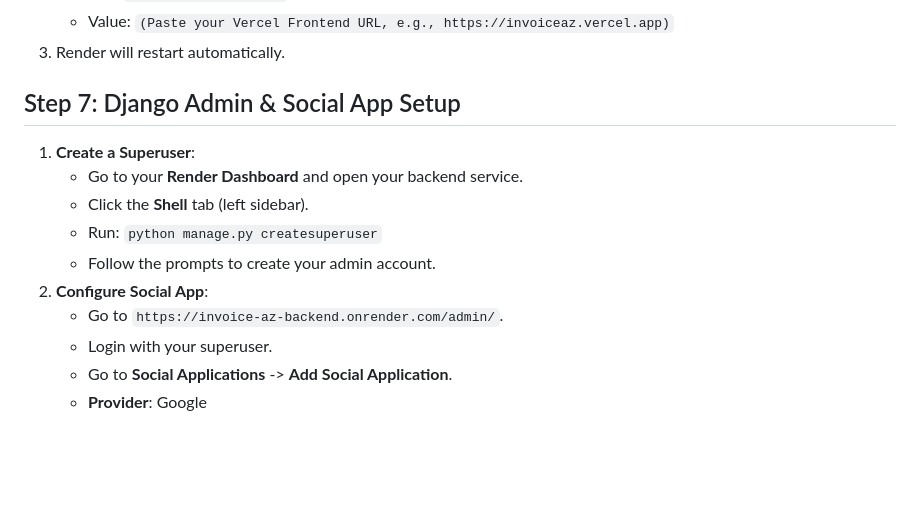
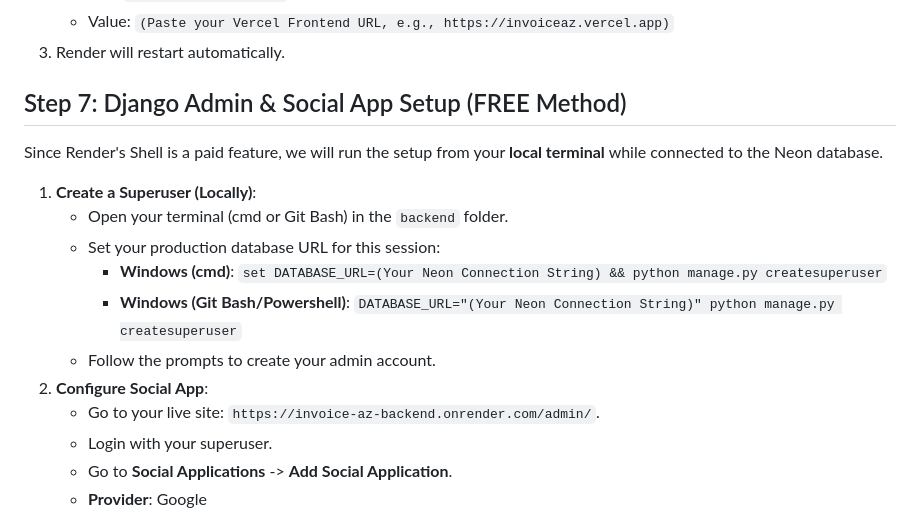
Before and after one commit to zohrab15/InvoiceAz, a Markdown page: deployment.md, the part around the change. Rendered like a GitHub page; blank space fills up the shorter version.

Commit message:
Provide free alternative for superuser creation

```diff
--- a/deployment.md
+++ b/deployment.md
@@ -85,14 +85,17 @@ This guide will help you deploy your application for **free** and **long-term**
     *   Value: `(Paste your Vercel Frontend URL, e.g., https://invoiceaz.vercel.app)`
 3.  Render will restart automatically.
 
-## Step 7: Django Admin & Social App Setup
-1.  **Create a Superuser**:
-    *   Go to your **Render Dashboard** and open your backend service.
-    *   Click the **Shell** tab (left sidebar).
-    *   Run: `python manage.py createsuperuser`
+## Step 7: Django Admin & Social App Setup (FREE Method)
+Since Render's Shell is a paid feature, we will run the setup from your **local terminal** while connected to the Neon database.
+
+1.  **Create a Superuser (Locally)**:
+    *   Open your terminal (cmd or Git Bash) in the `backend` folder.
+    *   Set your production database URL for this session:
+        *   **Windows (cmd)**: `set DATABASE_URL=(Your Neon Connection String) && python manage.py createsuperuser`
+        *   **Windows (Git Bash/Powershell)**: `DATABASE_URL="(Your Neon Connection String)" python manage.py createsuperuser`
     *   Follow the prompts to create your admin account.
 2.  **Configure Social App**:
-    *   Go to `https://invoice-az-backend.onrender.com/admin/`.
+    *   Go to your live site: `https://invoice-az-backend.onrender.com/admin/`.
     *   Login with your superuser.
     *   Go to **Social Applications** -> **Add Social Application**.
     *   **Provider**: Google
```
